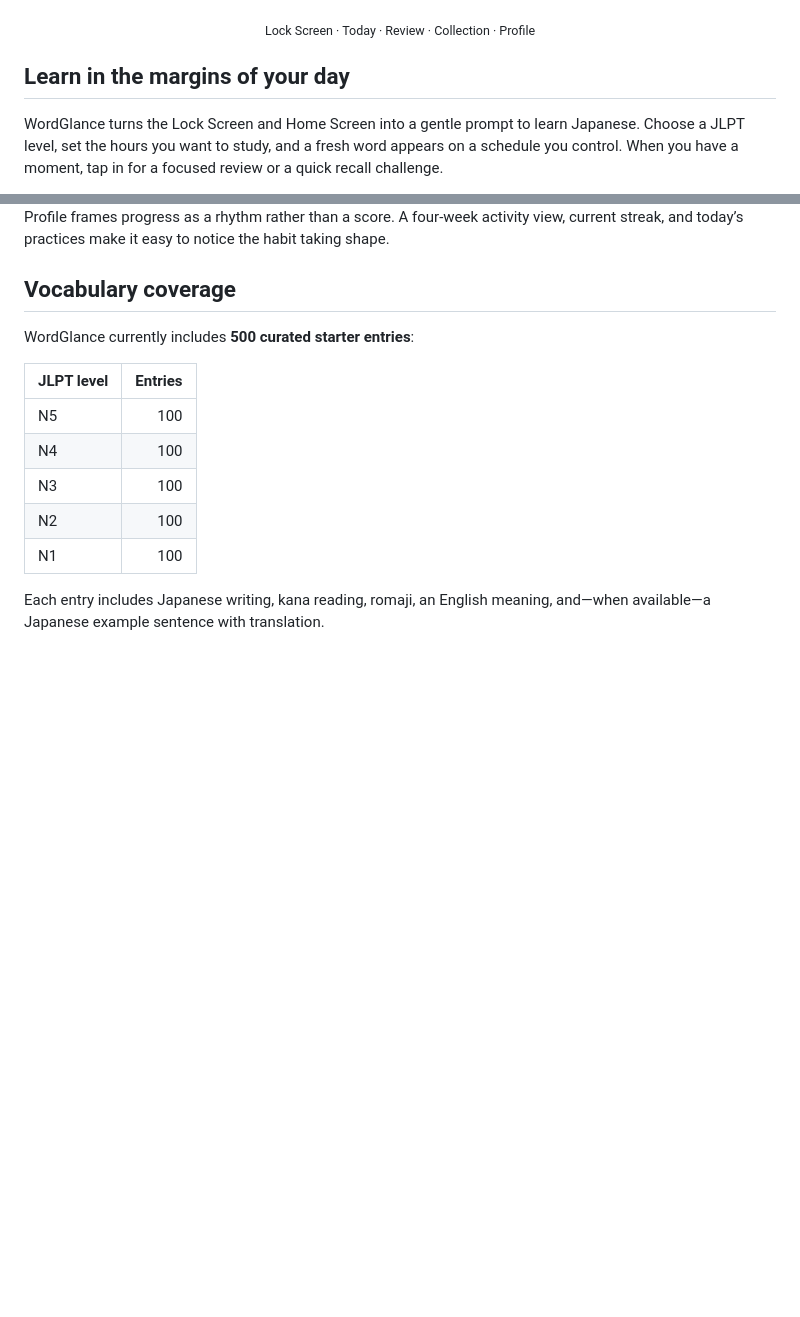
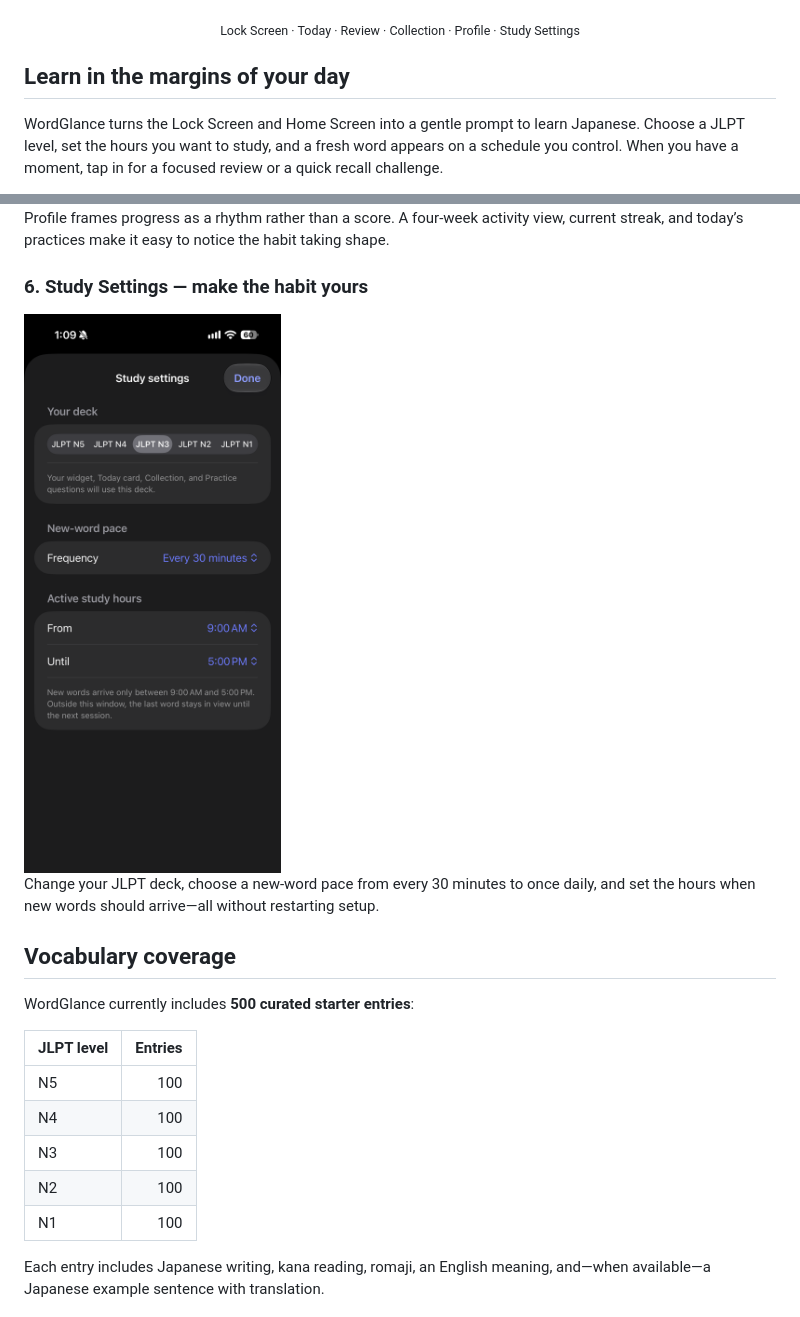
Before and after one commit to brycehills/WordGlance, a Markdown page: README.md, 2 parts joined by grey strips. Rendered like a GitHub page; pictures changed too: docs/screenshots/06-study-settings.png (added); blank space fills up the shorter version.

Commit message:
Add study settings to product tour

```diff
--- a/README.md
+++ b/README.md
@@ -19,7 +19,7 @@
   <img src="docs/screenshots/wordglance-tour.gif" width="300" alt="Animated WordGlance tour: Lock Screen, Today, Word Review, Collection, and Profile">
 </p>
 
-<p align="center"><sub>Lock Screen · Today · Review · Collection · Profile</sub></p>
+<p align="center"><sub>Lock Screen · Today · Review · Collection · Profile · Study Settings</sub></p>
 
 ## Learn in the margins of your day
 
@@ -71,6 +71,12 @@ Collection keeps your selected JLPT deck within reach. Browse every available wo
 
 Profile frames progress as a rhythm rather than a score. A four-week activity view, current streak, and today’s practices make it easy to notice the habit taking shape.
 
+### 6. Study Settings — make the habit yours
+
+<img src="docs/screenshots/06-study-settings.png" width="300" alt="Study Settings screen for JLPT deck, new-word pace, and active study hours">
+
+Change your JLPT deck, choose a new-word pace from every 30 minutes to once daily, and set the hours when new words should arrive—all without restarting setup.
+
 ## Vocabulary coverage
 
 WordGlance currently includes **500 curated starter entries**:
```
Also changed, not shown: docs/screenshots/wordglance-tour.gif.
